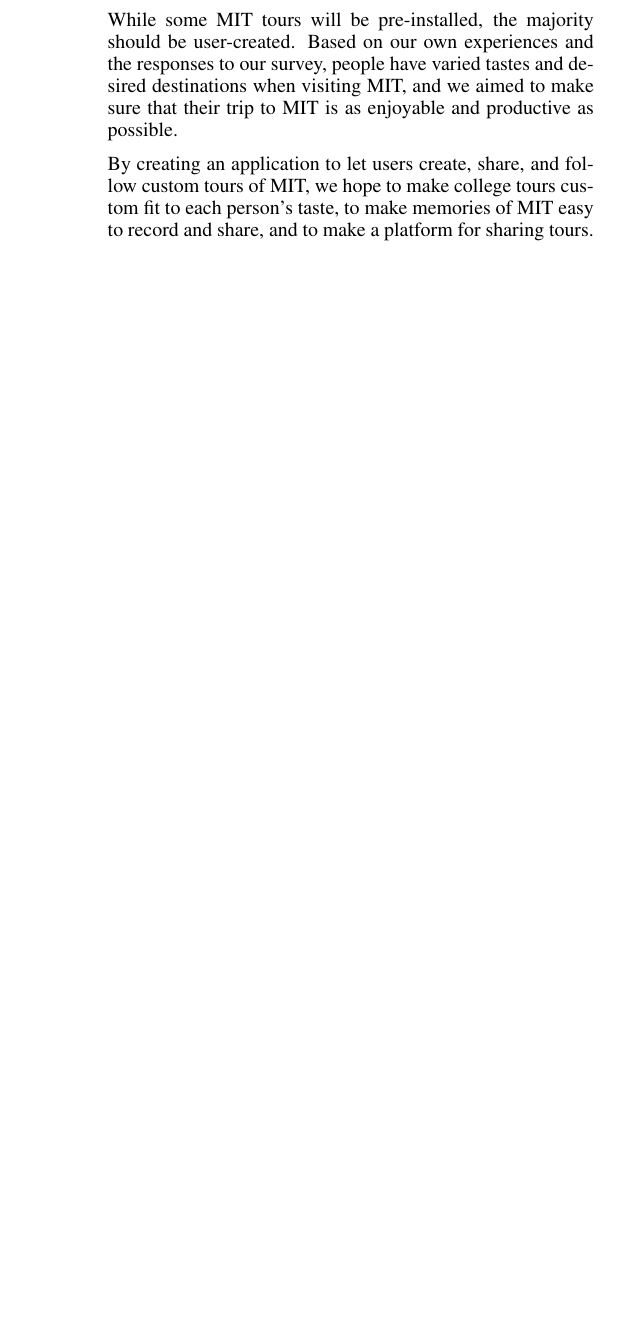
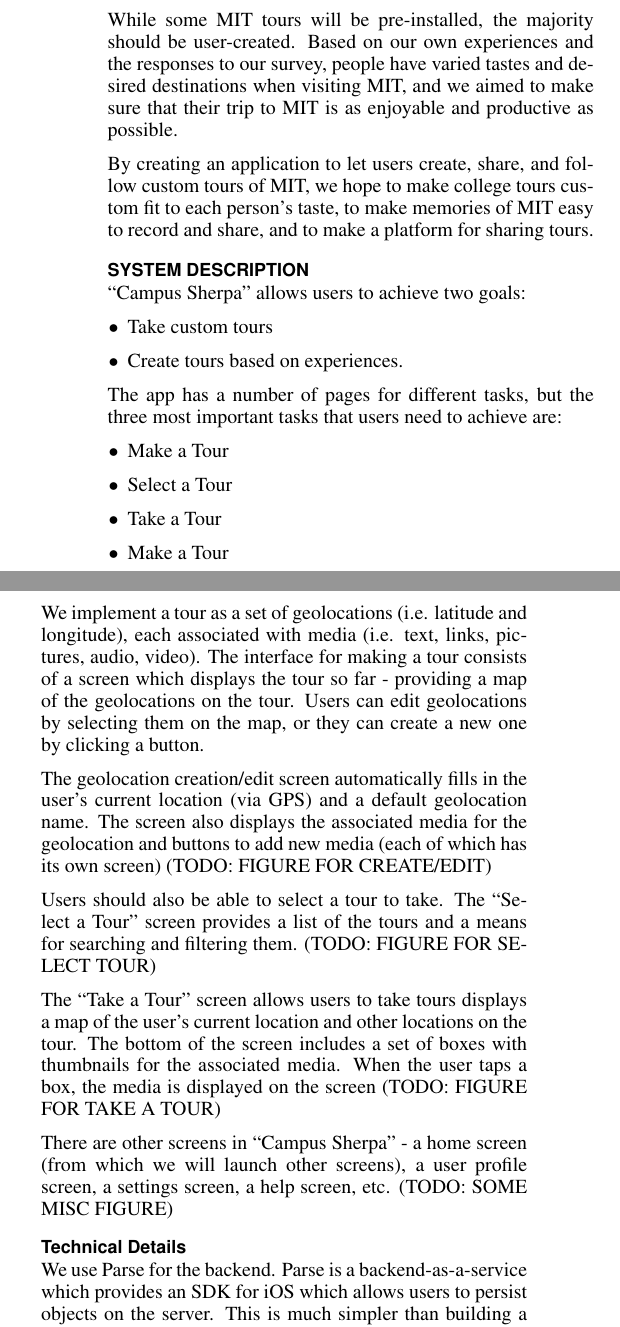
Before and after one commit to chrisford29er/Final-Paper, a LaTeX document (FinalPaper.tex): part of one column of page 2 of 4 before the commit and two parts of the columns of page 2 of 5 after it, the two joined at a grey line, cut so that both start at the same text, the shorter picture padded with empty space. Compiled offline with pdfLaTeX; a missing bibliography style is replaced by a similar one.

Commit message:
Added system description

```diff
--- a/FinalPaper.tex
+++ b/FinalPaper.tex
@@ -180,6 +180,36 @@
 Based on our own experiences and the responses to our survey, people have varied tastes and desired destinations when visiting MIT, and we aimed to make sure that their trip to MIT is as enjoyable and productive as possible.
 
 By creating an application to let users create, share, and follow custom tours of MIT, we hope to make college tours custom fit to each person’s taste, to make memories of MIT easy to record and share, and to make a platform for sharing tours.
+
+\section{System Description}
+
+``Campus Sherpa'' allows users to achieve two goals:
+
+\begin{itemize}
+	\item Take custom tours
+	\item Create tours based on experiences.
+\end{itemize}
+The app has a number of pages for different tasks, but the three most important tasks that users need to achieve are:
+
+\begin{itemize}
+	\item Make a Tour
+	\item Select a Tour
+	\item Take a Tour
+	\item Make a Tour
+\end{itemize}
+
+We implement a tour as a set of geolocations (i.e. latitude and longitude), each associated with media (i.e. text, links, pictures, audio, video). The interface for making a tour consists of a screen which displays the tour so far - providing a map of the geolocations on the tour. Users can edit geolocations by selecting them on the map, or they can create a new one by clicking a button.
+
+The geolocation creation/edit screen automatically fills in the user’s current location (via GPS) and a default geolocation name. The screen also displays the associated media for the geolocation and buttons to add new media (each of which has its own screen) (TODO: FIGURE FOR CREATE/EDIT)
+
+Users should also be able to select a tour to take. The ``Select a Tour'' screen provides a list of the tours and a means for searching and filtering them. (TODO: FIGURE FOR SELECT TOUR)
+
+The ``Take a Tour'' screen allows users to take tours displays a map of the user’s current location and other locations on the tour. The bottom of the screen includes a set of boxes with thumbnails for the associated media. When the user taps a box, the media is displayed on the screen (TODO: FIGURE FOR TAKE A TOUR)
+
+There are other screens in ``Campus Sherpa'' - a home screen (from which we will launch other screens), a user profile screen, a settings screen, a help screen, etc. (TODO: SOME MISC FIGURE)
+
+\subsection{Technical Details}
+We use Parse for the backend. Parse is a backend-as-a-service which provides an SDK for iOS which allows users to persist objects on the server. This is much simpler than building a backend from scratch. For this project, we persist and retrieve latitude/longitude, text, pictures, and audio - which Parse supports. Since this application does not run in a browser, we do not have any browser dependencies (TODO: EXPAND THIS)
 
 \section{Page Size and Columns}
 
```
Also changed, not shown: FinalPaper.pdf, FinalPaper.tex (2 more changed lines), 4 other files.
